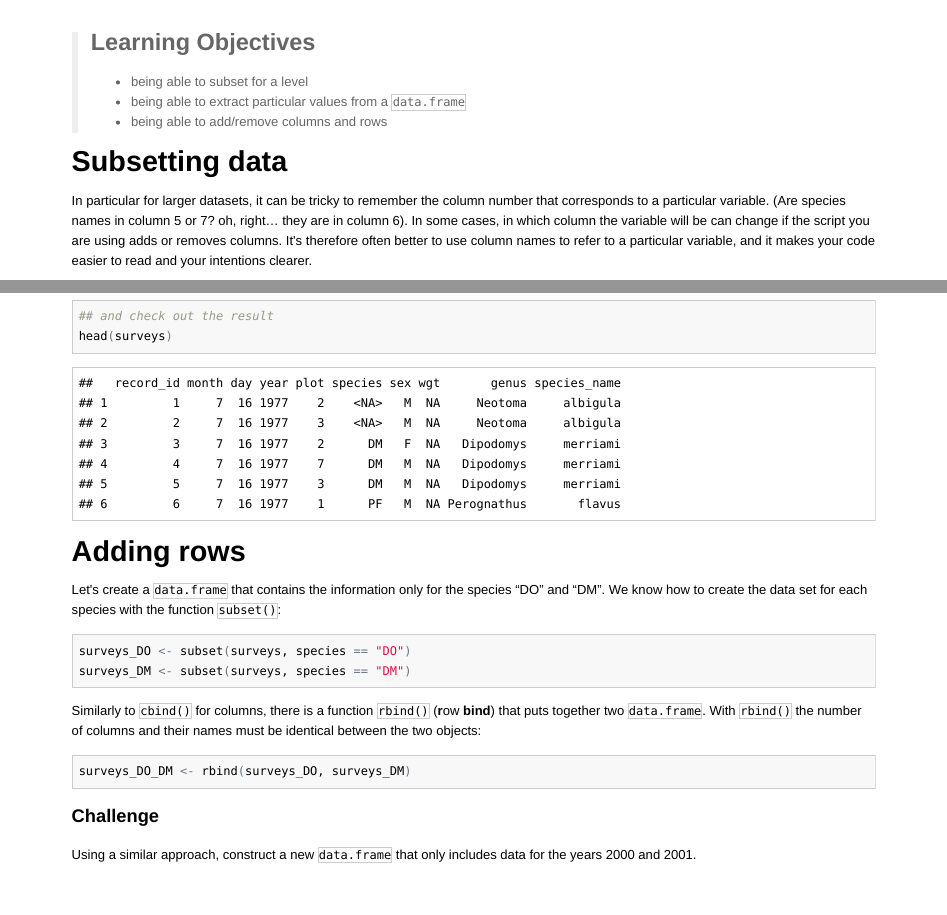
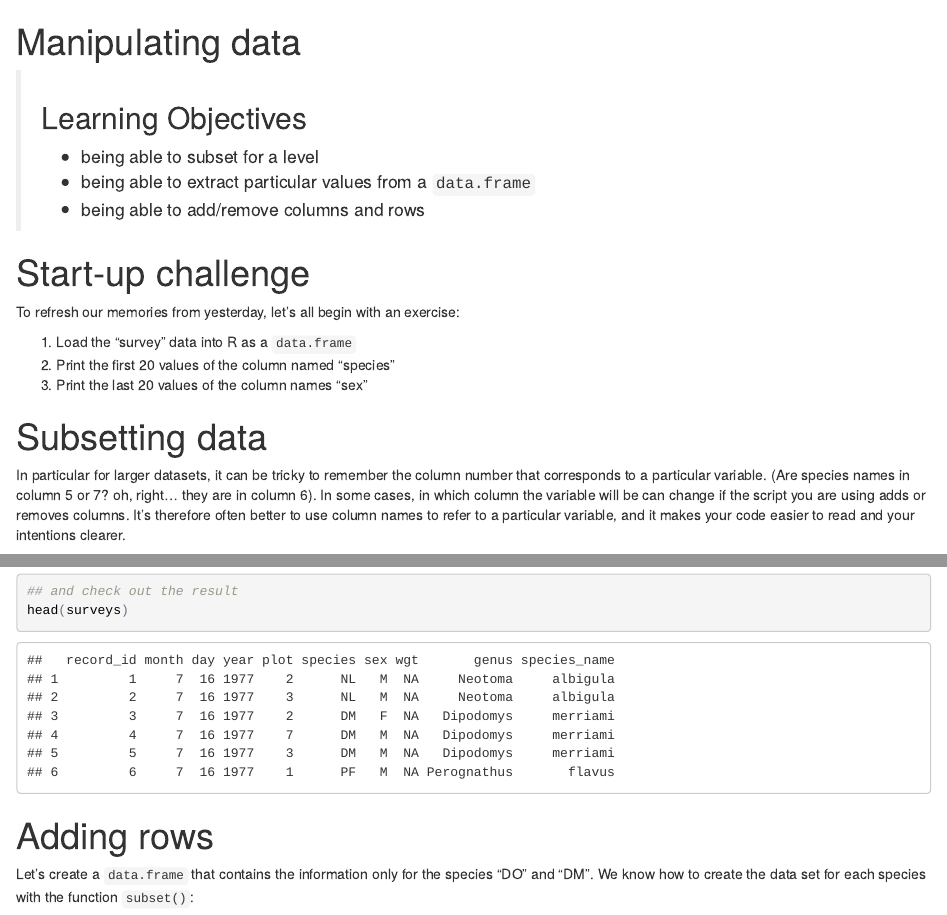
Before and after one commit to datacarpentry/2015-02-09-ucdavis, an R Markdown document (lessons/R/04-manipulating-data.Rmd): the page in a window 1100 px wide, from its top, and a second part further down, joined at a grey line. The pictures show the output file lessons/R/04-manipulating-data.html that the author committed with the source, opened offline.

Commit message:
Adding start-up exercise to refresh minds on beginning to day 2.

```diff
--- a/lessons/R/04-manipulating-data.Rmd
+++ b/lessons/R/04-manipulating-data.Rmd
@@ -14,6 +14,14 @@ surveys <- read.csv(file="../../data/biology/surveys.csv")
 > * being able to subset for a level
 > * being able to extract particular values from a `data.frame`
 > * being able to add/remove columns and rows
+
+# Start-up challenge
+
+To refresh our memories from yesterday, let's all begin with an exercise:
+
+1.  Load the "survey" data into R as a `data.frame`
+3.  Print the first 20 values of the column named "species"
+4.  Print the last 20 values of the column names "sex"
 
 
 # Subsetting data
```
Also changed, not shown: lessons/R/04-manipulating-data.html.
